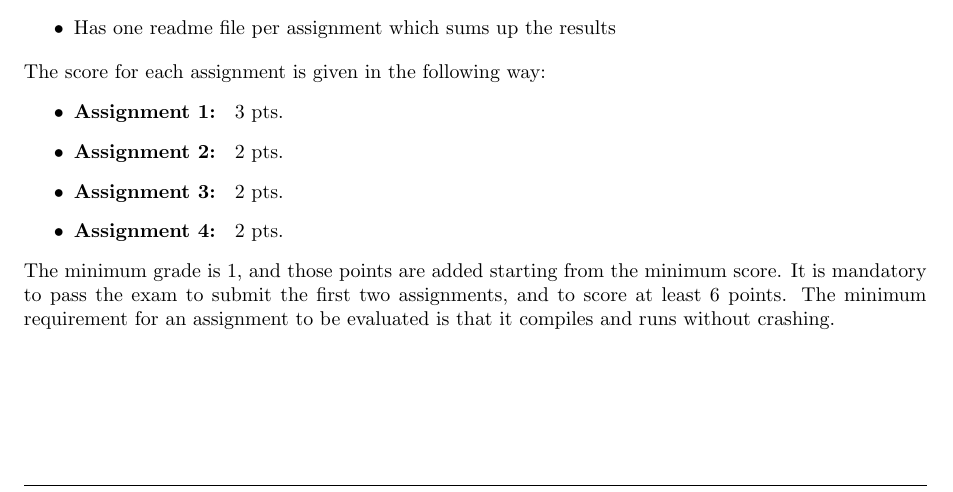
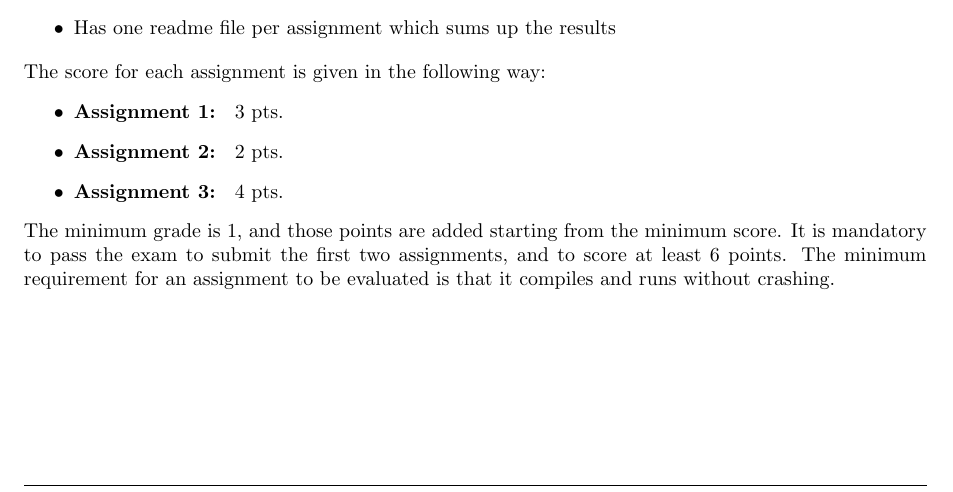
Before and after one commit to hogeschool/INFDEV026B, a LaTeX document (Modulewijzer INFDEV03-5.tex, which reads tex/Toetsing.tex): part of page 7 of 10, cut so that both start at the same text. Compiled offline with pdfLaTeX.

Commit message:
Fixed modulewijzer

```diff
--- a/tex/Toetsing.tex
+++ b/tex/Toetsing.tex
@@ -41,8 +41,7 @@
 		\begin{itemize}
 		\item \textbf{Assignment 1: } 3 pts.
 		\item \textbf{Assignment 2: } 2 pts.
-		\item \textbf{Assignment 3: } 2 pts.
-		\item \textbf{Assignment 4: } 2 pts.
+		\item \textbf{Assignment 3: } 4 pts.
 		\end{itemize}
 
 		The minimum grade is 1, and those points are added starting from the minimum score. It is mandatory to pass the exam to submit the first two assignments, and to score at least 6 points. The minimum requirement for an assignment to be evaluated is that it compiles and runs without crashing.
```
Also changed, not shown: 1 other file.
